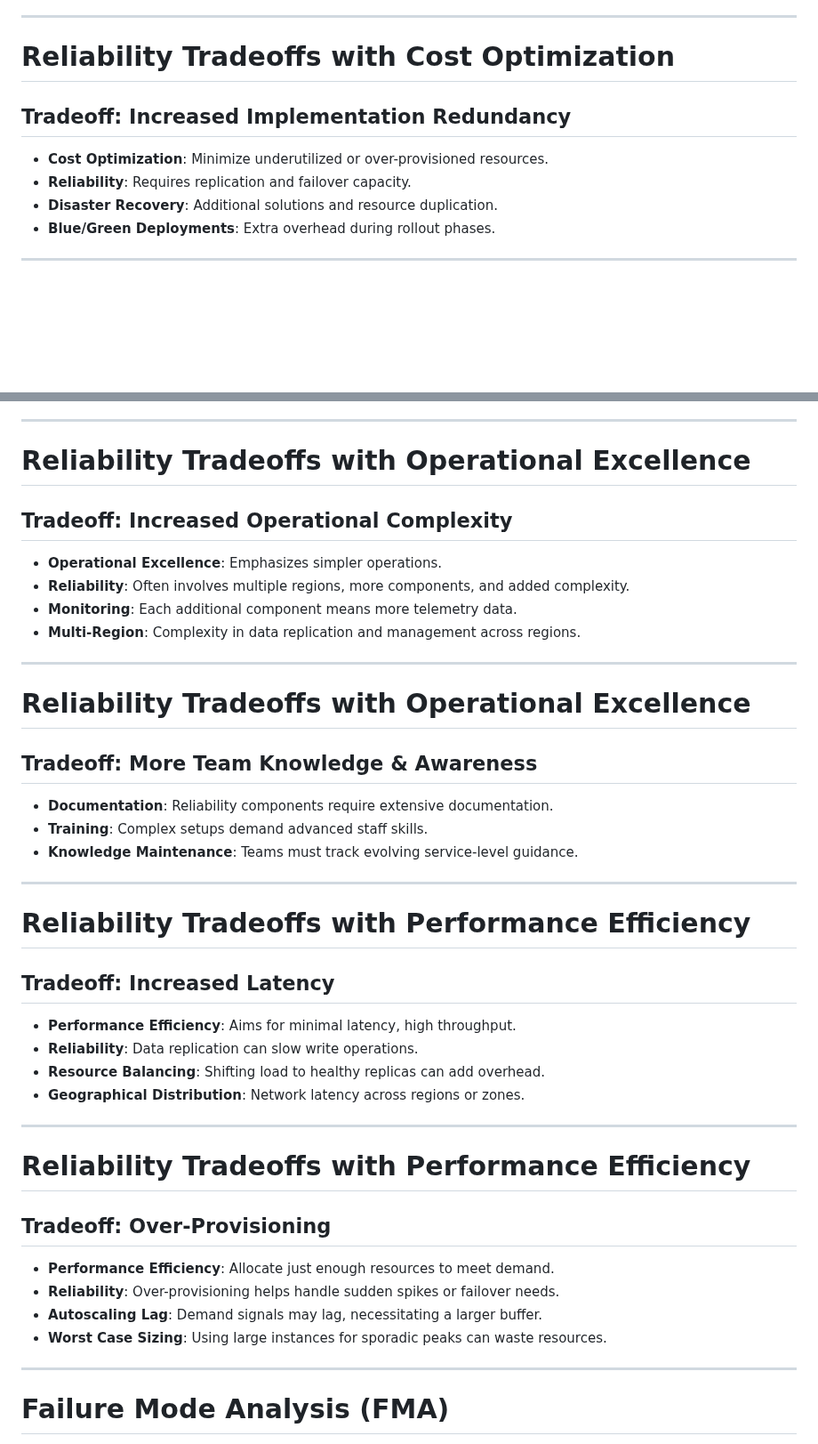
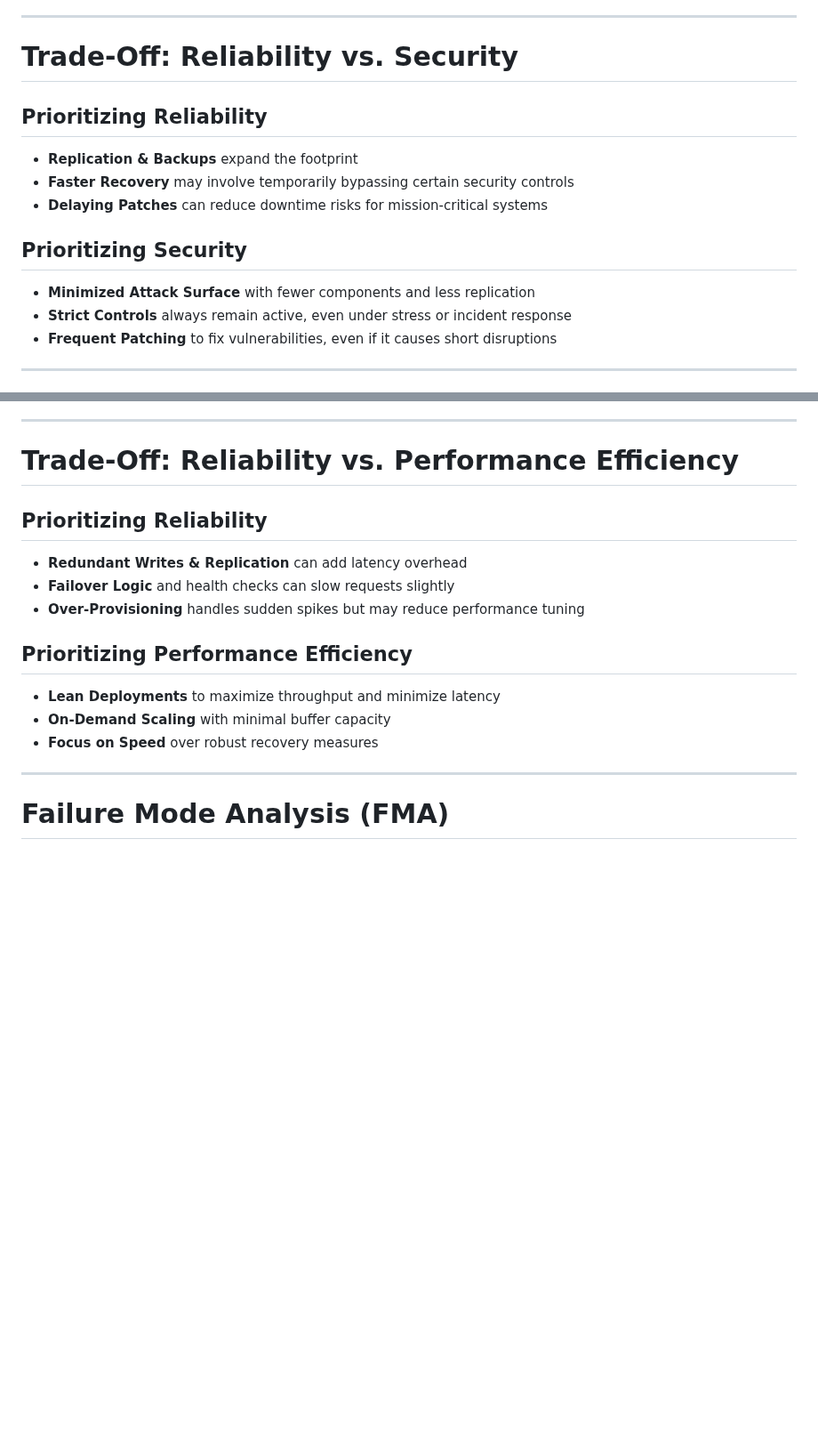
Before and after one commit to codebytes/azure-resiliency, a Markdown page: slides/Slides.md, 2 parts joined by grey strips. Shown at 89% size. GitHub-like rendering; blank space fills up the shorter version.

```diff
--- a/slides/Slides.md
+++ b/slides/Slides.md
@@ -314,11 +326,23 @@ table {
 
 ---
 
-# Reliability Tradeoffs with Cost Optimization
+# Trade-Off: Reliability vs. Security
 
-## Tradeoff: Increased Implementation Redundancy
+<div class="columns">
+<div>
 
-- **Cost Optimization**: Minimize underutilized or over-provisioned resources.
-- **Reliability**: Requires replication and failover capacity.
-- **Disaster Recovery**: Additional solutions and resource duplication.
-- **Blue/Green Deployments**: Extra overhead during rollout phases.
+## Prioritizing Reliability
+
+- **Replication & Backups** expand the footprint
+- **Faster Recovery** may involve temporarily bypassing certain security controls
+- **Delaying Patches** can reduce downtime risks for mission-critical systems
+
+</div>
+<div>
+
+## Prioritizing Security
+
+- **Minimized Attack Surface** with fewer components and less replication
+- **Strict Controls** always remain active, even under stress or incident response
+- **Frequent Patching** to fix vulnerabilities, even if it causes short disruptions
+
@@ -336,46 +376,28 @@ table {
 
 ---
 
-# Reliability Tradeoffs with Operational Excellence
+# Trade-Off: Reliability vs. Performance Efficiency
 
-## Tradeoff: Increased Operational Complexity
+<div class="columns">
+<div>
 
-- **Operational Excellence**: Emphasizes simpler operations.
-- **Reliability**: Often involves multiple regions, more components, and added complexity.
-- **Monitoring**: Each additional component means more telemetry data.
-- **Multi-Region**: Complexity in data replication and management across regions.
+## Prioritizing Reliability
 
----
+- **Redundant Writes & Replication** can add latency overhead
+- **Failover Logic** and health checks can slow requests slightly
+- **Over-Provisioning** handles sudden spikes but may reduce performance tuning
 
-# Reliability Tradeoffs with Operational Excellence
+</div>
+<div>
 
-## Tradeoff: More Team Knowledge & Awareness
+## Prioritizing Performance Efficiency
 
-- **Documentation**: Reliability components require extensive documentation.
-- **Training**: Complex setups demand advanced staff skills.
-- **Knowledge Maintenance**: Teams must track evolving service-level guidance.
+- **Lean Deployments** to maximize throughput and minimize latency
+- **On-Demand Scaling** with minimal buffer capacity
+- **Focus on Speed** over robust recovery measures
 
----
-
-# Reliability Tradeoffs with Performance Efficiency
-
-## Tradeoff: Increased Latency
-
-- **Performance Efficiency**: Aims for minimal latency, high throughput.
-- **Reliability**: Data replication can slow write operations.
-- **Resource Balancing**: Shifting load to healthy replicas can add overhead.
-- **Geographical Distribution**: Network latency across regions or zones.
-
----
-
-# Reliability Tradeoffs with Performance Efficiency
-
-## Tradeoff: Over-Provisioning
-
-- **Performance Efficiency**: Allocate just enough resources to meet demand.
-- **Reliability**: Over-provisioning helps handle sudden spikes or failover needs.
-- **Autoscaling Lag**: Demand signals may lag, necessitating a larger buffer.
-- **Worst Case Sizing**: Using large instances for sporadic peaks can waste resources.
+</div>
+</div>
 
 ---
 
```
Also changed, not shown: other parts of slides/Slides.md (+262 -213 lines), slides/img/az-diagram.png (added), slides/img/tradeoff-cost.jpg (added), slides/img/tug-of-war.png (added), 1 other file.
